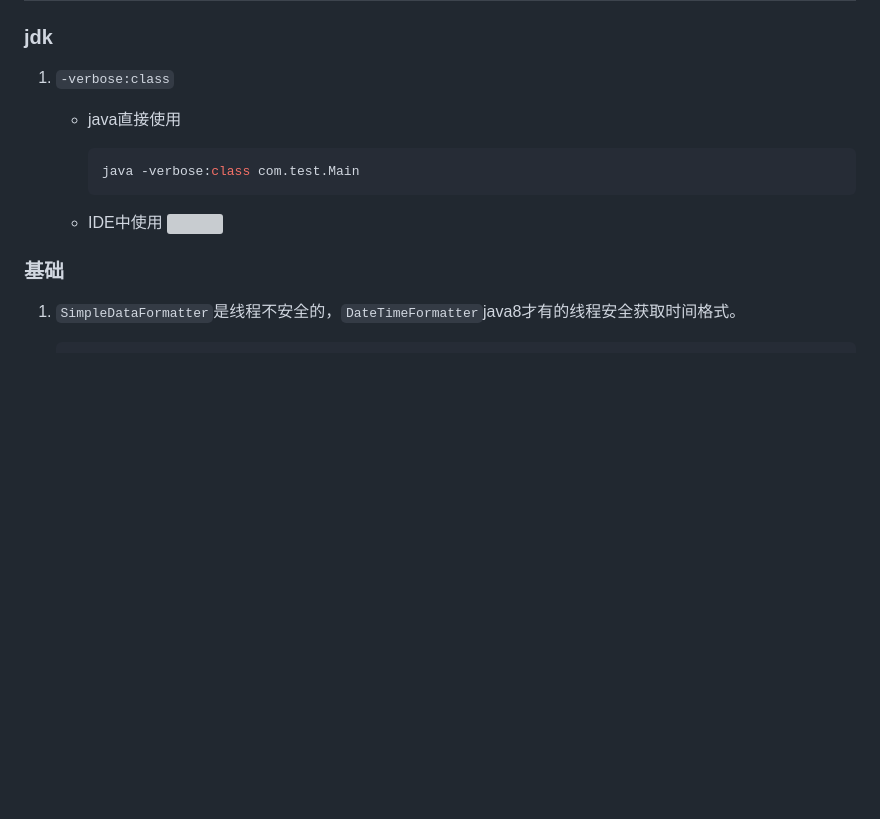
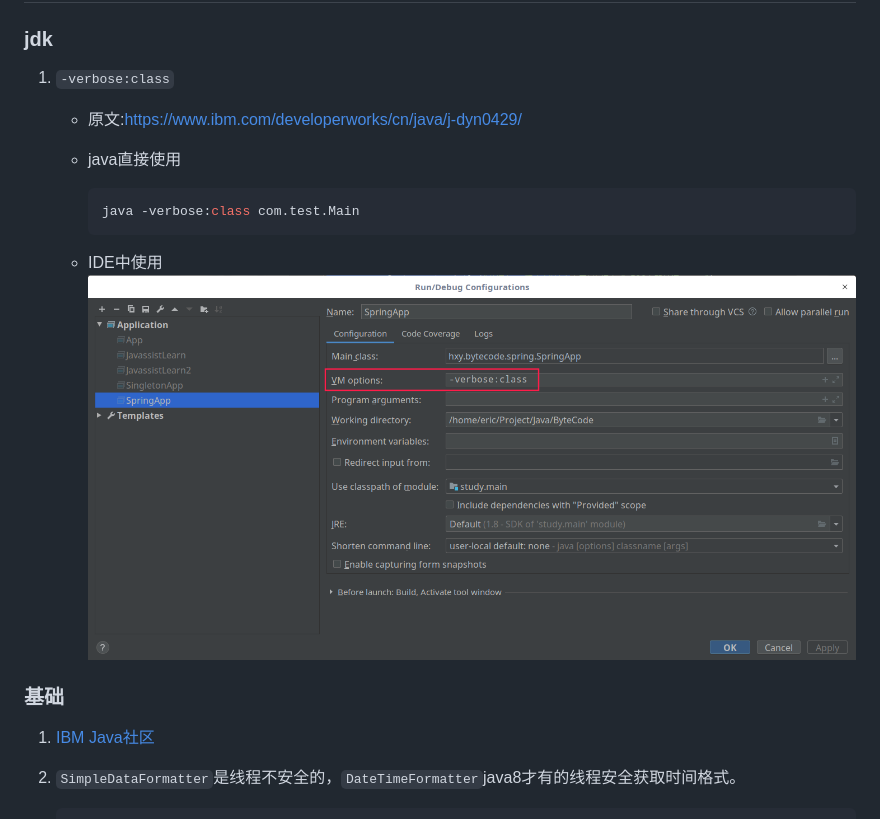
Before and after one commit to aohanhongzhi/study, a Markdown page: STUDY.md, the part around the change. GitHub-like rendering; pictures changed too: img/verbose.png (added); blank space fills up the shorter version; grey boxes are pictures that could not be loaded.

````diff
--- a/STUDY.md
+++ b/STUDY.md
@@ -5,7 +5,7 @@
 ### jdk
 
 1.  `-verbose:class`
-
+    * 原文:https://www.ibm.com/developerworks/cn/java/j-dyn0429/
     * java直接使用
 
         ```java
@@ -18,6 +18,7 @@
 
 ### 基础
 
+1. [IBM Java社区](https://www.ibm.com/developerworks/cn/java/)
 1. `SimpleDataFormatter`是线程不安全的，`DateTimeFormatter`java8才有的线程安全获取时间格式。
 
     ```java
````
Also changed, not shown: TOOL.md (added, +3 -0 lines).
